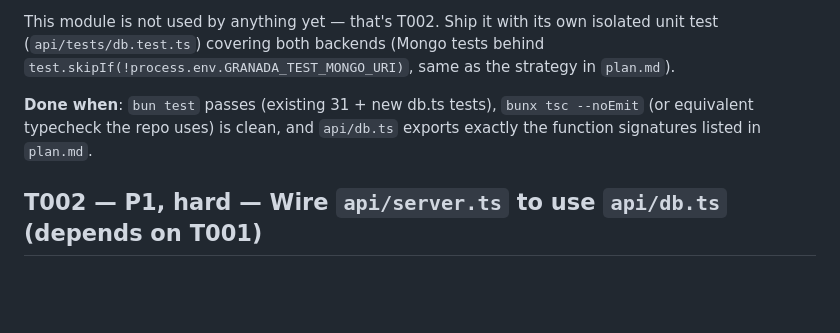
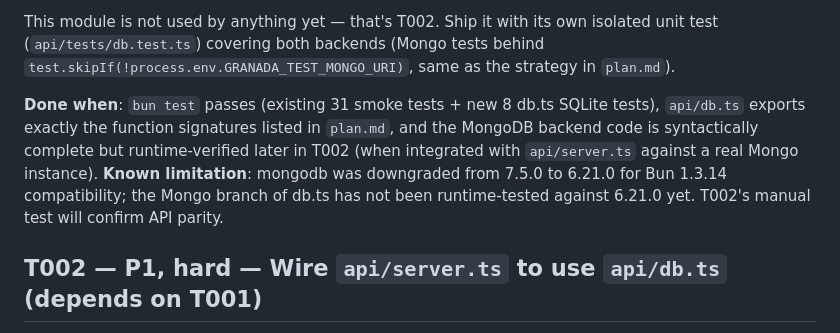
Before and after one commit to fhidalgo-ideal/mapamundi2031, a Markdown page: specs/002-docker-compose-mongo-infra/tasks.md, the part around the change. GitHub-like rendering; blank space fills up the shorter version.

Commit message:
docs: clarify T001 done criterion and known limitation
- MongoDB backend of db.ts is syntactically complete but runtime-unverified
- SQLite backend tested: 31 smoke tests + 8 db.test.ts tests pass
- mongodb downgrade 7.5.0→6.21.0 for Bun 1.3.14 compatibility; API parity TBD in T002
- T002's manual MongoDB test will verify the Mongo branch works against 6.21.0

```diff
--- a/specs/002-docker-compose-mongo-infra/tasks.md
+++ b/specs/002-docker-compose-mongo-infra/tasks.md
@@ -44,9 +44,12 @@ This module is not used by anything yet — that's T002. Ship it with its own is
 (`api/tests/db.test.ts`) covering both backends (Mongo tests behind
 `test.skipIf(!process.env.GRANADA_TEST_MONGO_URI)`, same as the strategy in `plan.md`).
 
-**Done when**: `bun test` passes (existing 31 + new db.ts tests), `bunx tsc --noEmit` (or
-equivalent typecheck the repo uses) is clean, and `api/db.ts` exports exactly the function
-signatures listed in `plan.md`.
+**Done when**: `bun test` passes (existing 31 smoke tests + new 8 db.ts SQLite tests), `api/db.ts`
+exports exactly the function signatures listed in `plan.md`, and the MongoDB backend code is
+syntactically complete but runtime-verified later in T002 (when integrated with `api/server.ts`
+against a real Mongo instance). **Known limitation**: mongodb was downgraded from 7.5.0 to 6.21.0
+for Bun 1.3.14 compatibility; the Mongo branch of db.ts has not been runtime-tested against 6.21.0
+yet. T002's manual test will confirm API parity.
 
 ## T002 — P1, hard — Wire `api/server.ts` to use `api/db.ts` (depends on T001)
 
```
